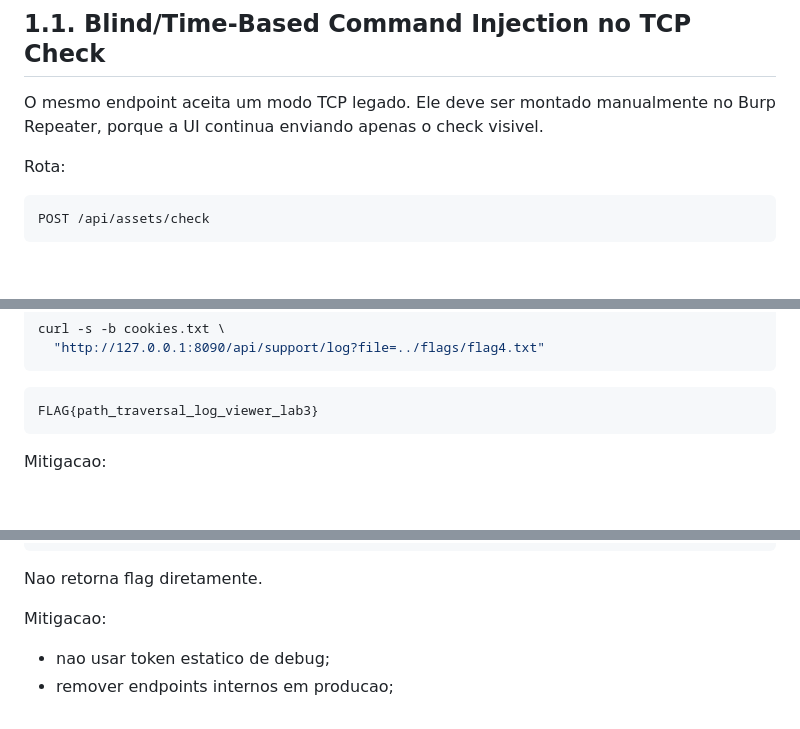
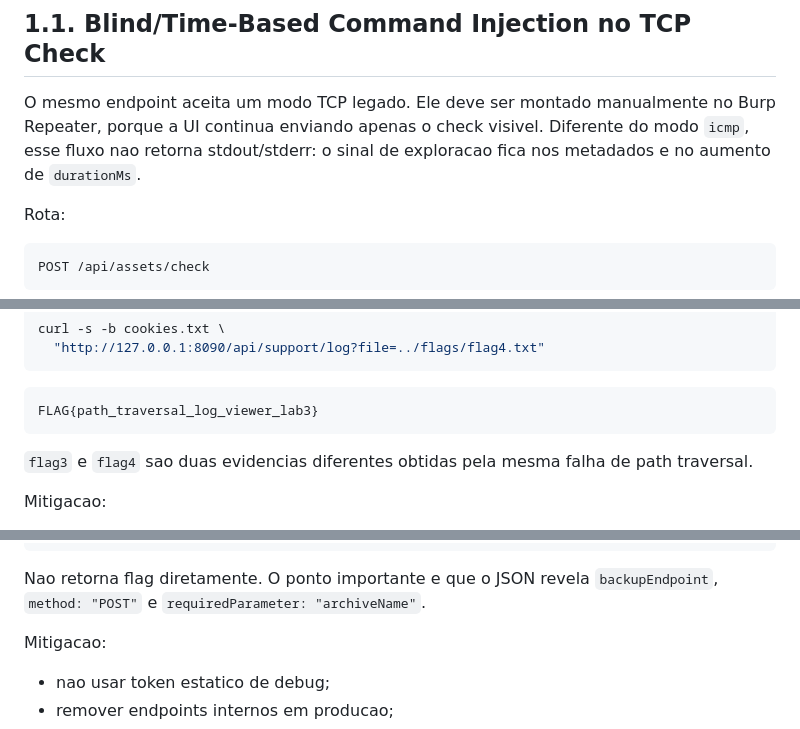
Before and after one commit to msrlx0/ctf-labs, a Markdown page: lab-03-netaudit/SOLUTION.md, 3 parts joined by grey strips. Drawn GitHub-style; blank space fills up the shorter version.

````diff
--- a/lab-03-netaudit/SOLUTION.md
+++ b/lab-03-netaudit/SOLUTION.md
@@ -228,7 +235,7 @@ Mitigacao:
 
 ## 1.1. Blind/Time-Based Command Injection no TCP Check
 
-O mesmo endpoint aceita um modo TCP legado. Ele deve ser montado manualmente no Burp Repeater, porque a UI continua enviando apenas o check visivel.
+O mesmo endpoint aceita um modo TCP legado. Ele deve ser montado manualmente no Burp Repeater, porque a UI continua enviando apenas o check visivel. Diferente do modo `icmp`, esse fluxo nao retorna stdout/stderr: o sinal de exploracao fica nos metadados e no aumento de `durationMs`.
 
 Rota:
 
@@ -441,6 +470,8 @@ curl -s -b cookies.txt \
 ```text
 FLAG{path_traversal_log_viewer_lab3}
 ```
+
+`flag3` e `flag4` sao duas evidencias diferentes obtidas pela mesma falha de path traversal.
 
 Mitigacao:
 
@@ -485,7 +516,7 @@ Resposta revela:
 }
 ```
 
-Nao retorna flag diretamente.
+Nao retorna flag diretamente. O ponto importante e que o JSON revela `backupEndpoint`, `method: "POST"` e `requiredParameter: "archiveName"`.
 
 Mitigacao:
 
````
Also changed, not shown: other parts of lab-03-netaudit/SOLUTION.md (+33 -2 lines), lab-03-netaudit/WALKTHROUGH.md (+103 -16 lines).
